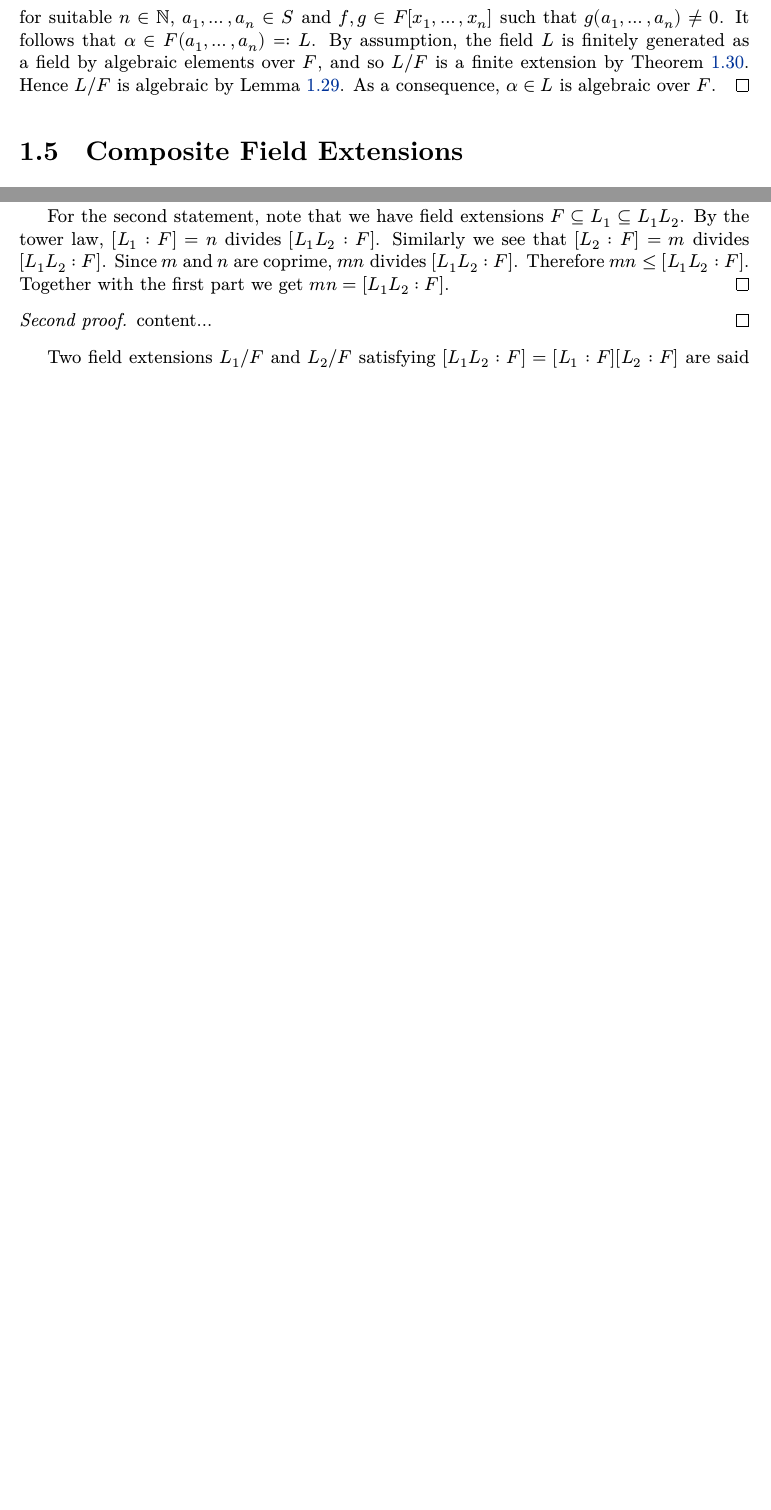
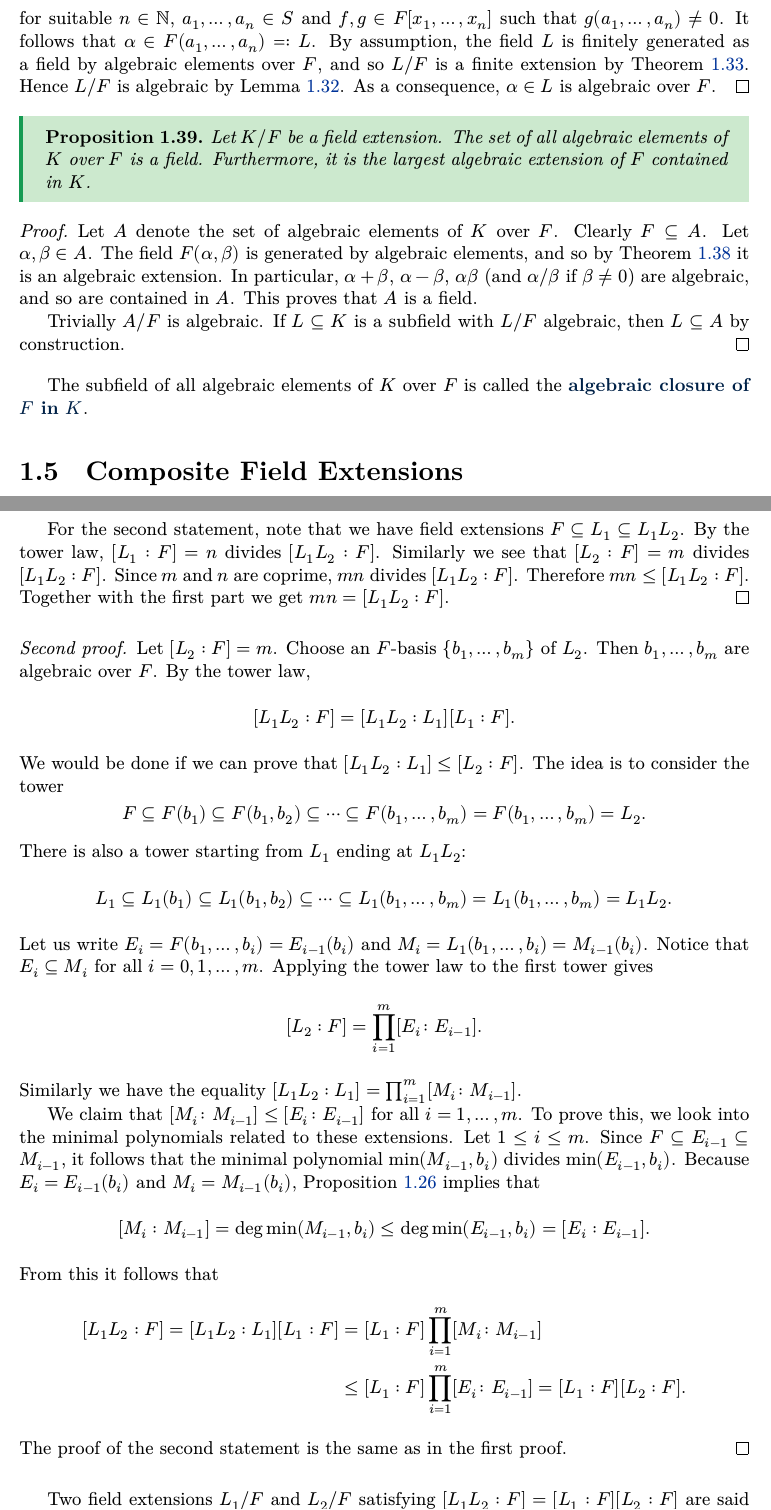
Before and after one commit to PrameTan/galois-theory, a LaTeX thesis (main.tex, which reads 01-field-extensions.tex): two parts of pages 16 and 18 of 50 before the commit and two parts of pages 17 and 19 of 52 after it, joined at a grey line, cut so that both start at the same text, the shorter picture padded with empty space. Compiled offline with XeLaTeX.

Commit message:
more proofs

```diff
--- a/01-field-extensions.tex
+++ b/01-field-extensions.tex
@@ -409,7 +432,16 @@ Using this criterion, we can prove that the property of being an algebraic exten
 	for suitable $n \in \NN$, $a_1, \dotsc, a_n \in S$ and $f, g \in F[x_1, \dotsc, x_n]$ such that $g(a_1, \dotsc, a_n) \neq 0$.  It follows that $\alpha \in F(a_1, \dotsc, a_n) \eqqcolon L$. By assumption, the field $L$ is finitely generated as a field by algebraic elements over $F$, and so $L/F$ is a finite extension by \cref{chap1:algebraic-fin-dim-finite}. Hence $L/F$ is algebraic by \cref{chap1:finite-implies-algebraic}. As a consequence, $\alpha \in L$ is algebraic over $F$.
 \end{proof}
 
+\begin{proposition}
+	Let $K/F$ be a field extension. The set of all algebraic elements of $K$ over $F$ is a field. Furthermore, it is the largest algebraic extension of $F$ contained in $K$.
+\end{proposition}
+\begin{proof}
+	Let $A$ denote the set of algebraic elements of $K$ over $F$. Clearly $F \subseteq A$. Let $\alpha, \beta \in A$. The field $F(\alpha, \beta)$ is generated by algebraic elements, and so by \cref{chap1:field-generated-by-algebraic-elements-is-algebraic} it is an algebraic extension. In particular, $\alpha + \beta$, $\alpha - \beta$, $\alpha\beta$ (and $\alpha/ \beta$ if $\beta \neq 0$) are algebraic, and so are contained in $A$. This proves that $A$ is a field.
 
+	Trivially $A/F$ is algebraic. If $L \subseteq K$ is a subfield with $L/F$ algebraic, then $L \subseteq A$ by construction.
+\end{proof}
+
+The subfield of all algebraic elements of $K$ over $F$ is called the \inlinedef{algebraic closure of $F$ in $K$}.
 
 \section{Composite Field Extensions}
 
@@ -471,7 +503,34 @@ We give two proofs of this result. The first proof proceeds by directly construc
 \end{proof}
 
 \begin{proof}[Second proof]
-	content...
+	Let $[L_2 : F] = m$. Choose an $F$-basis $\Set{b_1, \dotsc, b_m}$ of $L_2$. Then $b_1, \dotsc, b_m$ are algebraic over $F$. By the tower law,
+	\begin{equation*}
+		[L_1L_2 : F] = [L_1L_2 : L_1][L_1 : F].
+	\end{equation*}
+	We would be done if we can prove that $[L_1L_2 : L_1] \leq [L_2 : F]$. The idea is to consider the tower
+	\begin{equation*}
+		F \subseteq F(b_1) \subseteq F(b_1, b_2) \subseteq \dotsb \subseteq F(b_1, \dotsc, b_m) = F(b_1, \dotsc, b_m) = L_2.
+	\end{equation*}
+	There is also a tower starting from $L_1$ ending at $L_1L_2$:
+	\begin{equation*}
+		L_1 \subseteq L_1(b_1) \subseteq L_1(b_1, b_2) \subseteq \dotsb \subseteq L_1(b_1, \dotsc, b_m) = L_1(b_1, \dotsc, b_m) = L_1L_2.
+	\end{equation*}
+	Let us write $E_i = F(b_1, \dotsc, b_i) = E_{i - 1}(b_i)$ and $M_i = L_1(b_1, \dotsc, b_i) = M_{i - 1}(b_i)$. Notice that $E_i \subseteq M_i$ for all $i = 0, 1, \dotsc, m$. Applying the tower law to the first tower gives
+	\begin{equation*}
+		[L_2 : F] = \prod_{i = 1}^m [E_i \colon E_{i - 1}].
+	\end{equation*}
+	Similarly we have the equality $[L_1L_2 : L_1] = \prod_{i = 1}^m [M_i \colon M_{i - 1}]$.
+
+	We claim that $[M_i \colon M_{i - 1}] \leq [E_i \colon E_{i - 1}]$ for all $i = 1, \dotsc, m$. To prove this, we look into the minimal polynomials related to these extensions. Let $1 \leq i \leq m$. Since $F \subseteq E_{i - 1} \subseteq M_{i - 1}$, it follows that the minimal polynomial $\min(M_{i - 1}, b_i)$ divides $\min(E_{i - 1}, b_i)$. Because $E_i = E_{i - 1}(b_i)$ and $M_i = M_{i - 1}(b_i)$, \cref{chap1:algebraic-finite} implies that
+	\begin{equation*}
+		[M_i : M_{i - 1}] = \deg \min(M_{i - 1}, b_i) \leq \deg \min(E_{i - 1}, b_i) = [E_i : E_{i - 1}].
+	\end{equation*}
+	From this it follows that
+	\begin{align*}
+		[L_1L_2 : F] = [L_1L_2 : L_1][L_1 : F] & = [L_1 : F] \prod_{i = 1}^m [M_i \colon M_{i - 1}] \\
+		& \leq  [L_1 : F]\prod_{i = 1}^m [E_i \colon E_{i - 1}] = [L_1 : F][L_2 : F].
+	\end{align*}
+	The proof of the second statement is the same as in the first proof.
 \end{proof}
 
 Two field extensions $L_1/F$ and $L_2/F$ satisfying $[L_1L_2 : F] = [L_1 : F][L_2 : F]$ are said to be \inlinedef{linearly disjoint}.
```
Also changed, not shown: 01-field-extensions.tex (35 more changed lines).
